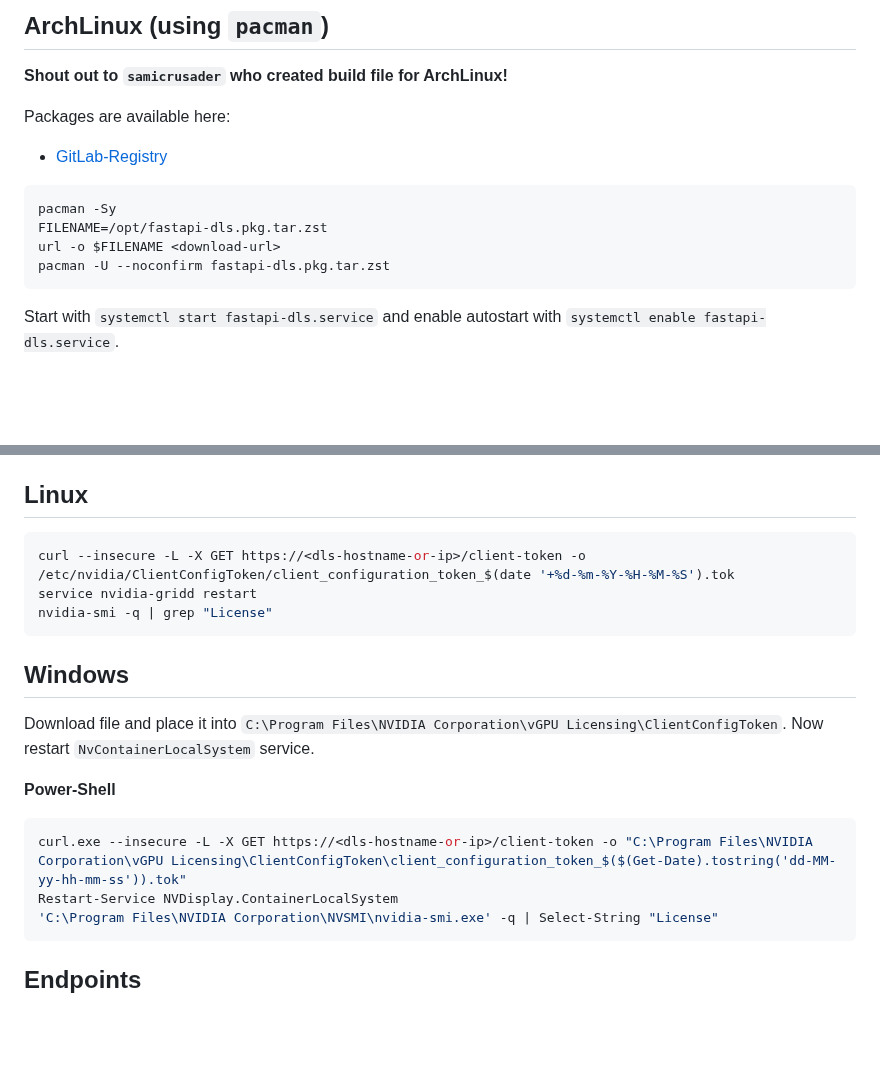
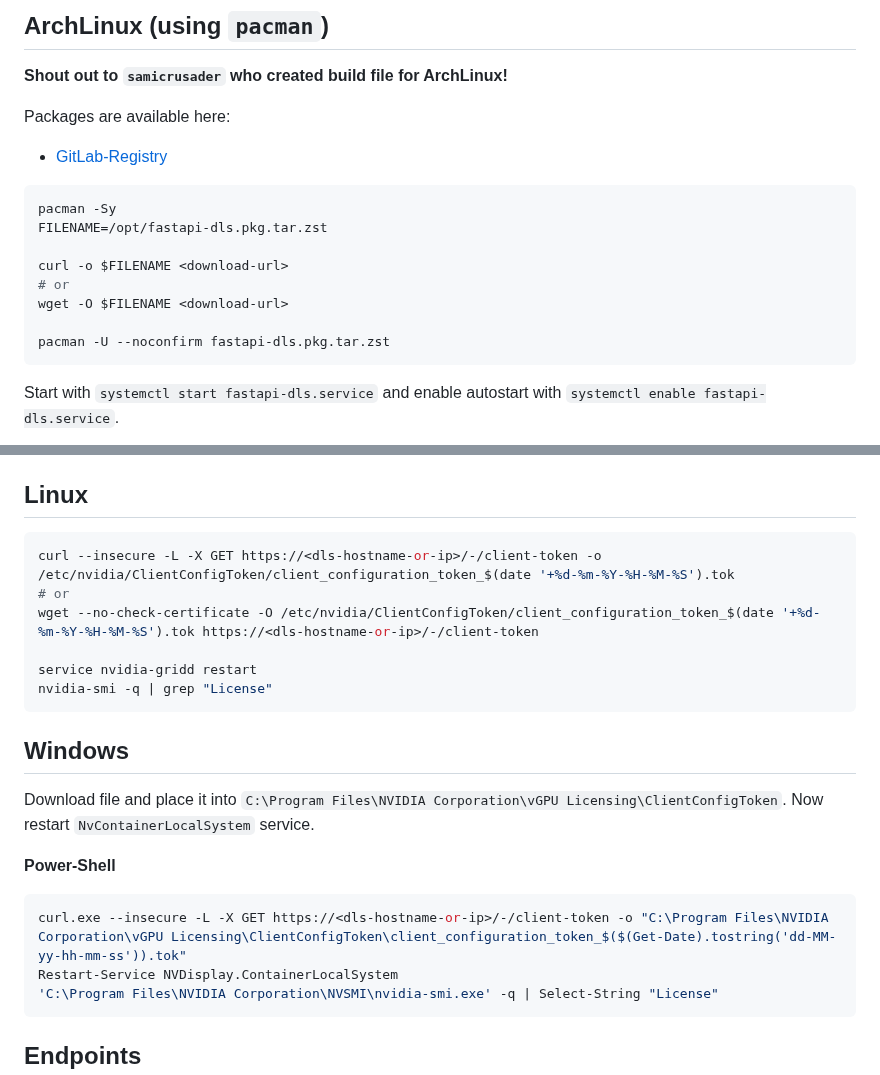
Before and after one commit to GreenDamTan/fastapi-dls_mirror, a Markdown page: README.md, 2 parts joined by grey strips. Drawn GitHub-style; blank space fills up the shorter version.

Commit message:
fixed client-token url and added wget als alternative to curl

````diff
--- a/README.md
+++ b/README.md
@@ -206,7 +206,11 @@ Packages are available here:
 ```shell
 pacman -Sy
 FILENAME=/opt/fastapi-dls.pkg.tar.zst
-url -o $FILENAME <download-url>
+
+curl -o $FILENAME <download-url>
+# or
+wget -O $FILENAME <download-url>
+
 pacman -U --noconfirm fastapi-dls.pkg.tar.zst
 ```
 
@@ -267,7 +271,10 @@ Successfully tested with this package versions:
 ## Linux
 
 ```shell
-curl --insecure -L -X GET https://<dls-hostname-or-ip>/client-token -o /etc/nvidia/ClientConfigToken/client_configuration_token_$(date '+%d-%m-%Y-%H-%M-%S').tok
+curl --insecure -L -X GET https://<dls-hostname-or-ip>/-/client-token -o /etc/nvidia/ClientConfigToken/client_configuration_token_$(date '+%d-%m-%Y-%H-%M-%S').tok
+# or
+wget --no-check-certificate -O /etc/nvidia/ClientConfigToken/client_configuration_token_$(date '+%d-%m-%Y-%H-%M-%S').tok https://<dls-hostname-or-ip>/-/client-token
+
 service nvidia-gridd restart
 nvidia-smi -q | grep "License"
 ```
@@ -280,7 +287,7 @@ Now restart `NvContainerLocalSystem` service.
 **Power-Shell**
 
 ```Shell
-curl.exe --insecure -L -X GET https://<dls-hostname-or-ip>/client-token -o "C:\Program Files\NVIDIA Corporation\vGPU Licensing\ClientConfigToken\client_configuration_token_$($(Get-Date).tostring('dd-MM-yy-hh-mm-ss')).tok"
+curl.exe --insecure -L -X GET https://<dls-hostname-or-ip>/-/client-token -o "C:\Program Files\NVIDIA Corporation\vGPU Licensing\ClientConfigToken\client_configuration_token_$($(Get-Date).tostring('dd-MM-yy-hh-mm-ss')).tok"
 Restart-Service NVDisplay.ContainerLocalSystem
 'C:\Program Files\NVIDIA Corporation\NVSMI\nvidia-smi.exe' -q | Select-String "License"
 ```
````
